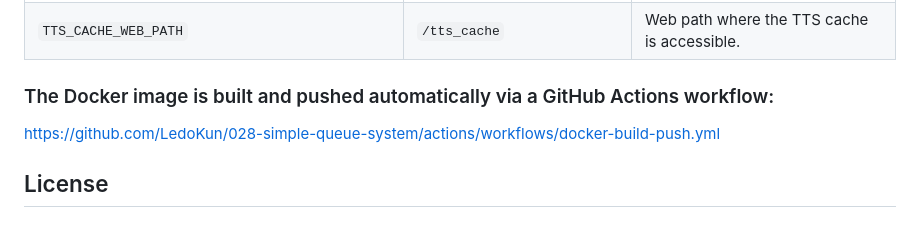
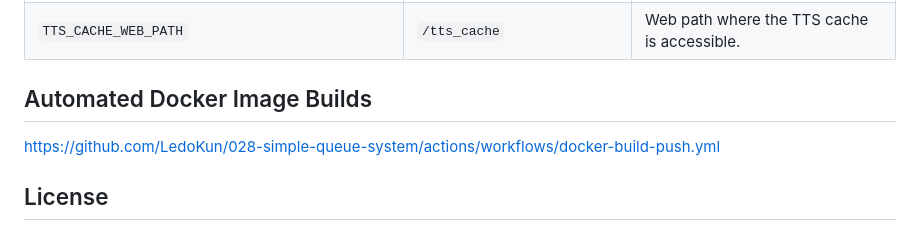
Before and after one commit to LedoKun/028-simple-queue-system, a Markdown page: README.md, the part around one of its changes. Drawn GitHub-style.

Commit message:
Fix links in README.md for MIT License and Docker Image badge; update section title for clarity

```diff
--- a/README.md
+++ b/README.md
@@ -61,7 +62,7 @@ podman run -d \
 | `SSE_EVENT_BUFFER_SIZE`                       | `200`                           | Size of the buffer for SSE events.                                                                    |
 | `TTS_CACHE_WEB_PATH`                          | `/tts_cache`                    | Web path where the TTS cache is accessible.                                                            |
 
-### The Docker image is built and pushed automatically via a GitHub Actions workflow:
+## Automated Docker Image Builds
 
 https://github.com/LedoKun/028-simple-queue-system/actions/workflows/docker-build-push.yml
 
```
Also changed, not shown: other parts of README.md (+3 -2 lines).
